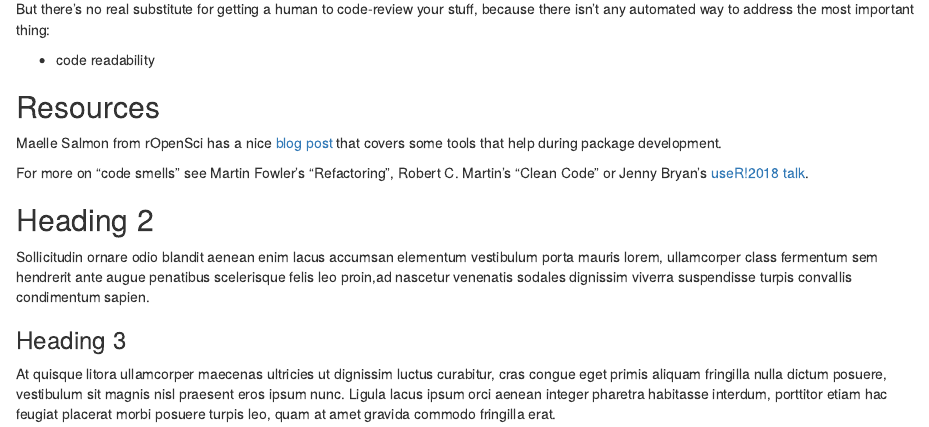
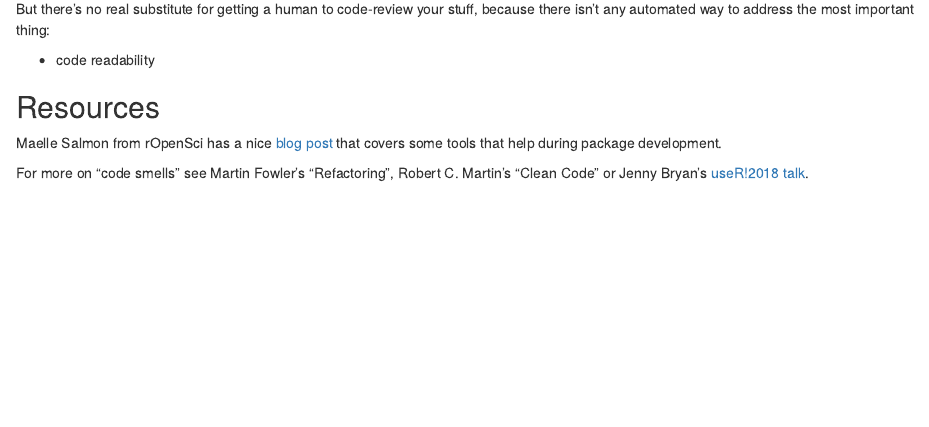
Before and after one commit to russHyde/data_blog, an R Markdown document (content/post/2019-06-27-code-analysis-in-r.Rmd): the page in a window 1100 px wide, from 1170 px down. Rendered offline with R 4.5, knitr and Pandoc, with nearby package versions.

Commit message:
remove lorem ipsum

```diff
--- a/content/post/2019-06-27-code-analysis-in-r.Rmd
+++ b/content/post/2019-06-27-code-analysis-in-r.Rmd
@@ -101,18 +101,3 @@ tools that help during package development.
 For more on "code smells" see Martin Fowler's "Refactoring", Robert C. Martin's
 "Clean Code" or Jenny Bryan's
 [useR!2018 talk](https://github.com/jennybc/code-smells-and-feels#readme).
-
-## Heading 2
-
-Sollicitudin ornare odio blandit aenean enim lacus accumsan elementum
-vestibulum porta mauris lorem, ullamcorper class fermentum sem hendrerit ante
-augue penatibus scelerisque felis leo proin,ad nascetur venenatis sodales
-dignissim viverra suspendisse turpis convallis condimentum sapien.
-
-### Heading 3
-
-At quisque litora ullamcorper maecenas ultricies ut dignissim luctus curabitur,
-cras congue eget primis aliquam fringilla nulla dictum posuere, vestibulum sit
-magnis nisl praesent eros ipsum nunc. Ligula lacus ipsum orci aenean integer
-pharetra habitasse interdum, porttitor etiam hac feugiat placerat morbi posuere
-turpis leo, quam at amet gravida commodo fringilla erat.
```
